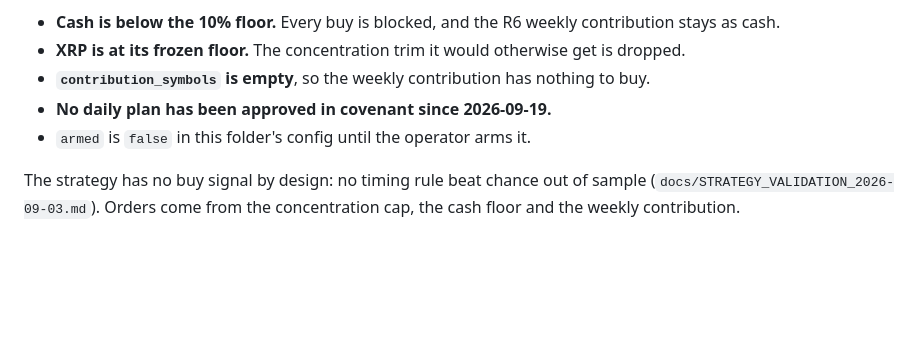
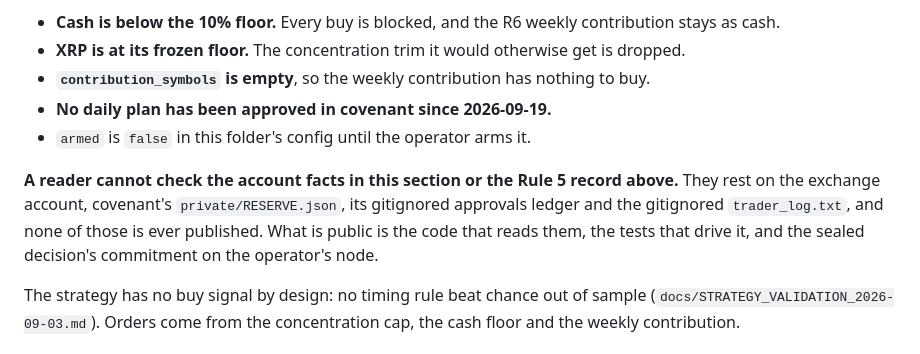
Before and after one commit to LAWLESS1987/Sentinel-Witness, a Markdown page: trader/README.md, the part around the change. Drawn GitHub-style; blank space fills up the shorter version.

```diff
--- a/trader/README.md
+++ b/trader/README.md
@@ -72,6 +72,12 @@ covenant's node. It planned **no orders**, for these reasons:
 - **No daily plan has been approved in covenant since 2026-09-19.**
 - `armed` is `false` in this folder's config until the operator arms it.
 
+**A reader cannot check the account facts in this section or the Rule 5 record above.**
+They rest on the exchange account, covenant's `private/RESERVE.json`, its gitignored
+approvals ledger and the gitignored `trader_log.txt`, and none of those is ever published.
+What is public is the code that reads them, the tests that drive it, and the sealed
+decision's commitment on the operator's node.
+
 The strategy has no buy signal by design: no timing rule beat chance out of sample
 (`docs/STRATEGY_VALIDATION_2026-09-03.md`). Orders come from the concentration cap, the cash
 floor and the weekly contribution.
```
Also changed, not shown: README.md (+3 -2 lines).
